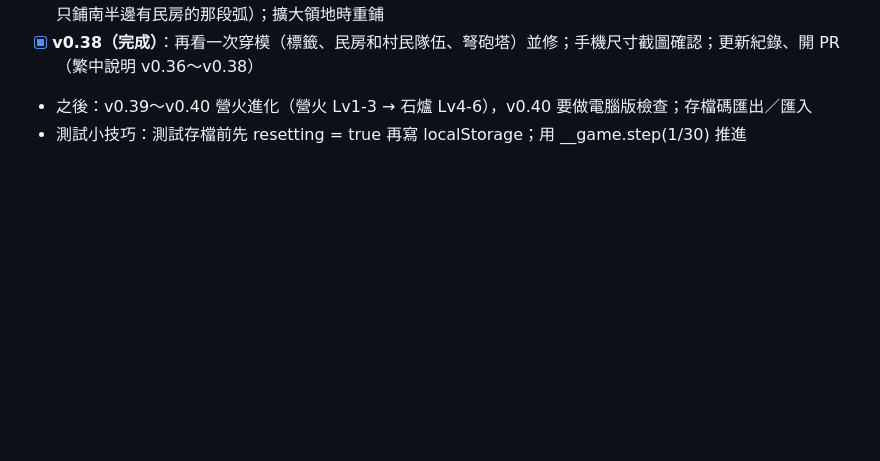
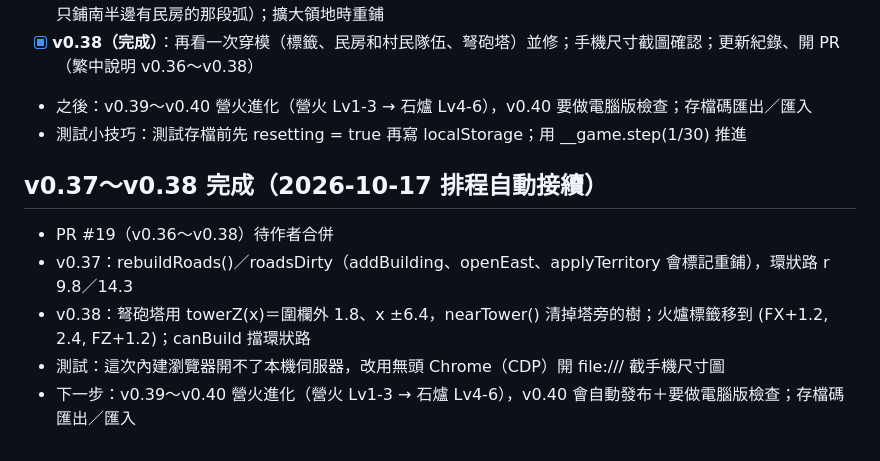
Before and after one commit to wwwcapsule-eng/frost-town, a Markdown page: docs/進行中_寒霜小鎮.md, the part around the change. GitHub-like rendering; blank space fills up the shorter version.

Commit message:
交接文件：v0.38 完成，PR #19
Co-Authored-By: Claude Opus 5.5 <noreply@anthropic.com>

```diff
--- a/docs/進行中_寒霜小鎮.md
+++ b/docs/進行中_寒霜小鎮.md
@@ -88,3 +88,10 @@
 - [x] **v0.38（完成）**：再看一次穿模（標籤、民房和村民隊伍、弩砲塔）並修；手機尺寸截圖確認；更新紀錄、開 PR（繁中說明 v0.36～v0.38）
 - 之後：v0.39～v0.40 營火進化（營火 Lv1-3 → 石爐 Lv4-6），v0.40 要做電腦版檢查；存檔碼匯出／匯入
 - 測試小技巧：測試存檔前先 resetting = true 再寫 localStorage；用 __game.step(1/30) 推進
+
+## v0.37～v0.38 完成（2026-10-17 排程自動接續）
+- PR #19（v0.36～v0.38）待作者合併
+- v0.37：rebuildRoads()／roadsDirty（addBuilding、openEast、applyTerritory 會標記重鋪），環狀路 r 9.8／14.3
+- v0.38：弩砲塔用 towerZ(x)＝圍欄外 1.8、x ±6.4，nearTower() 清掉塔旁的樹；火爐標籤移到 (FX+1.2, 2.4, FZ+1.2)；canBuild 擋環狀路
+- 測試：這次內建瀏覽器開不了本機伺服器，改用無頭 Chrome（CDP）開 file:/// 截手機尺寸圖
+- 下一步：v0.39～v0.40 營火進化（營火 Lv1-3 → 石爐 Lv4-6），v0.40 會自動發布＋要做電腦版檢查；存檔碼匯出／匯入
```
